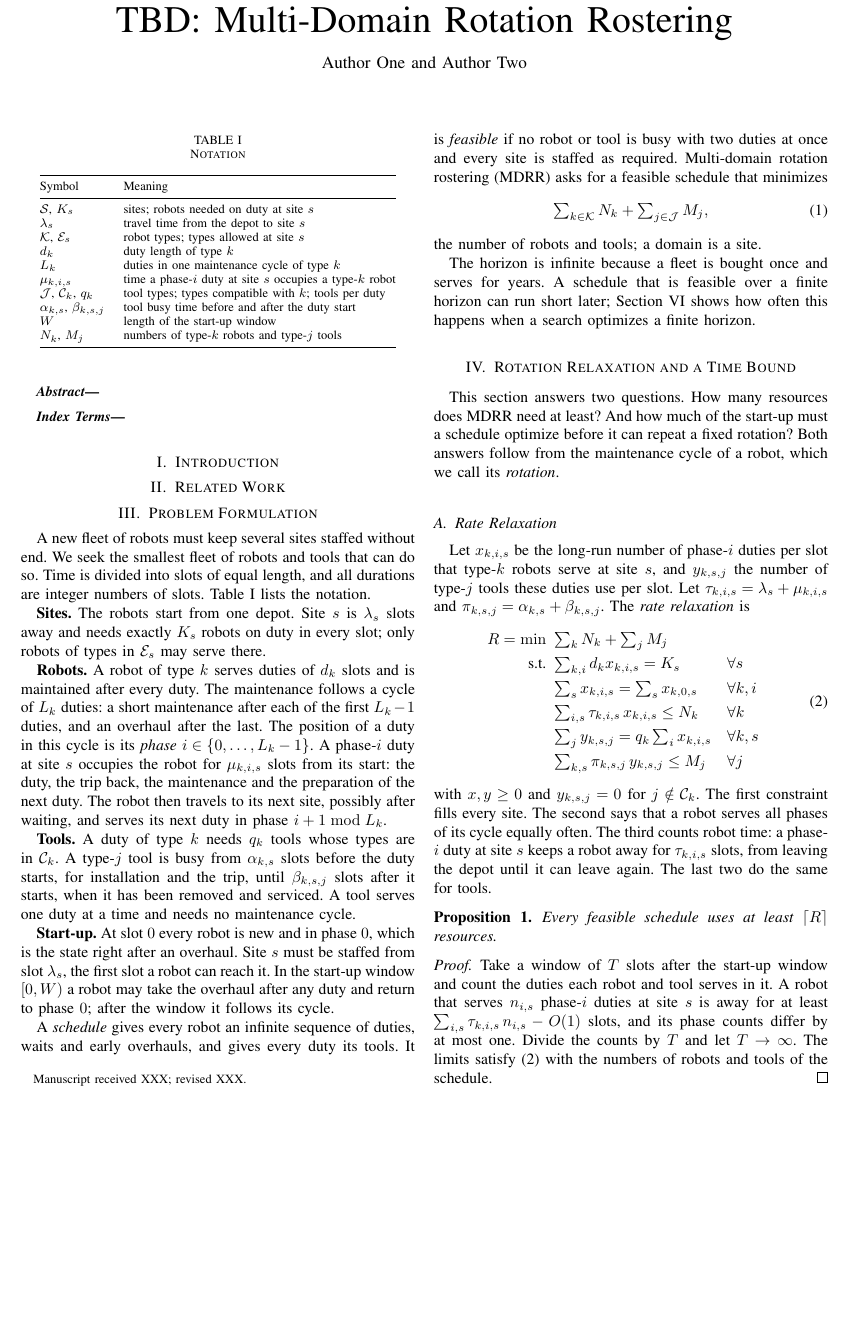
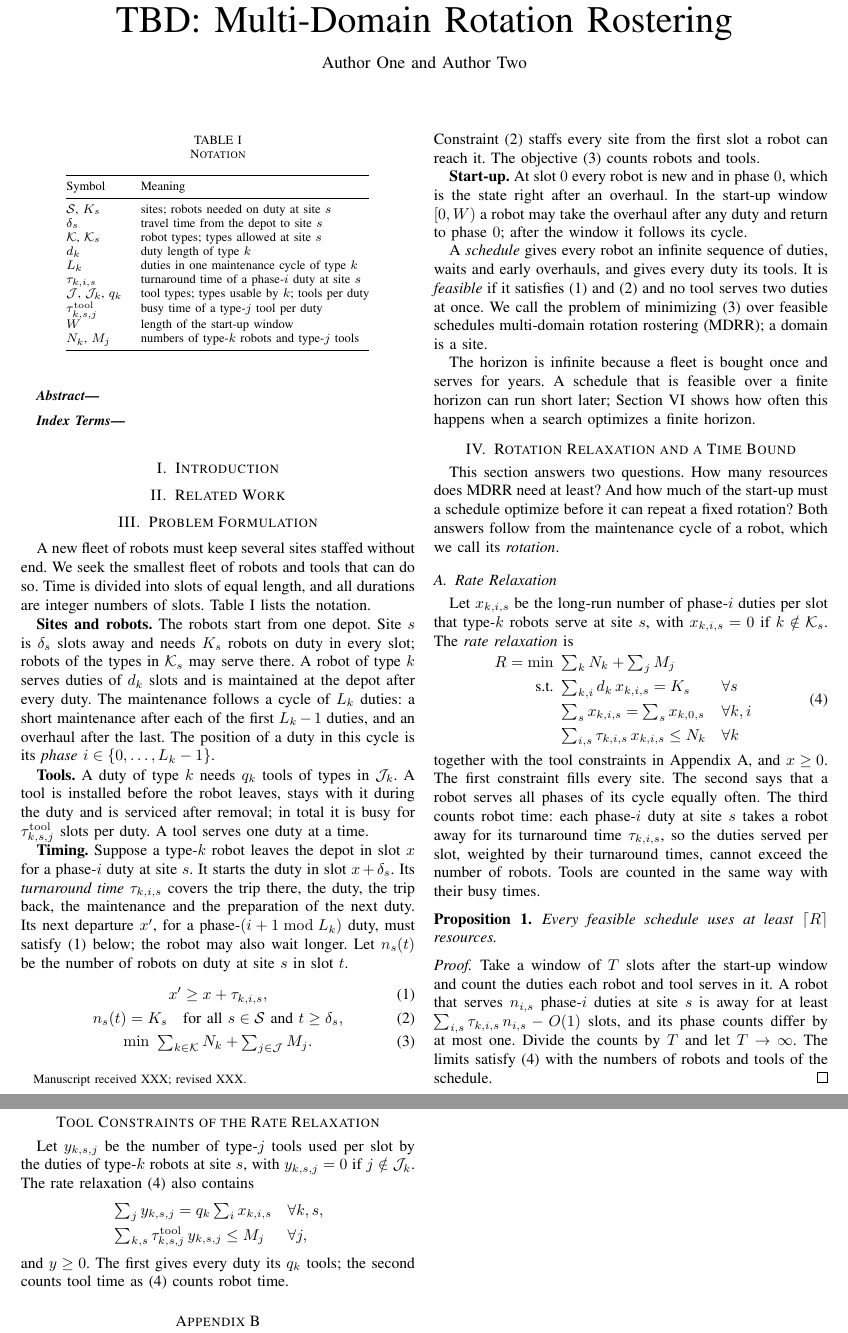
Before and after one commit to whc-229/multi-domain-rotation, a LaTeX paper (manuscript/main.tex, which reads manuscript/sections/03_problem.tex, manuscript/sections/04_bounds.tex, manuscript/sections/09_appendix.tex): part of page 1 of 3 before the commit and two parts of pages 1 and 3 of 3 after it, the two joined at a grey line, cut so that both start at the same text, the shorter picture padded with empty space. Compiled offline with pdfLaTeX.

Commit message:
第三、四节：保留三条关键式（出发间隔、值守、目标），工具只用文字、工具约束移附录B；记号改直白（周转时间τ、周期P、偏移o_i、接入时刻e_r、额外资源ΔN/ΔM）
Co-Authored-By: Claude Opus 5.5 <noreply@anthropic.com>
Claude-Session: https://claude.ai/code/session_012ddzzcDFFW9ewPyeeuBDkt

```diff
--- a/manuscript/sections/03_problem.tex
+++ b/manuscript/sections/03_problem.tex
@@ -17,13 +19,13 @@
     Symbol & Meaning \\
     \midrule
     $\mathcal{S}$, $K_s$ & sites; robots needed on duty at site $s$ \\
-    $\lambda_s$ & travel time from the depot to site $s$ \\
-    $\mathcal{K}$, $\mathcal{E}_s$ & robot types; types allowed at site $s$ \\
+    $\delta_s$ & travel time from the depot to site $s$ \\
+    $\mathcal{K}$, $\mathcal{K}_s$ & robot types; types allowed at site $s$ \\
     $d_k$ & duty length of type $k$ \\
     $L_k$ & duties in one maintenance cycle of type $k$ \\
-    $\mu_{k,i,s}$ & time a phase-$i$ duty at site $s$ occupies a type-$k$ robot \\
-    $\mathcal{J}$, $\mathcal{C}_k$, $q_k$ & tool types; types compatible with $k$; tools per duty \\
-    $\alpha_{k,s}$, $\beta_{k,s,j}$ & tool busy time before and after the duty start \\
+    $\tau_{k,i,s}$ & turnaround time of a phase-$i$ duty at site $s$ \\
+    $\mathcal{J}$, $\mathcal{J}_k$, $q_k$ & tool types; types usable by $k$; tools per duty \\
+    $\tau^{\mathrm{tool}}_{k,s,j}$ & busy time of a type-$j$ tool per duty \\
     $W$ & length of the start-up window \\
     $N_k$, $M_j$ & numbers of type-$k$ robots and type-$j$ tools \\
     \bottomrule
@@ -35,35 +37,39 @@ We seek the smallest fleet of robots and tools that can do so.
 Time is divided into slots of equal length, and all durations are integer numbers of slots.
 Table~\ref{tab:notation} lists the notation.
 
-\textbf{Sites.}
+\textbf{Sites and robots.}
 The robots start from one depot.
-Site $s$ is $\lambda_s$ slots away and needs exactly $K_s$ robots on duty in every slot; only robots of types in $\mathcal{E}_s$ may serve there.
-
-\textbf{Robots.}
-A robot of type $k$ serves duties of $d_k$ slots and is maintained after every duty.
+Site $s$ is $\delta_s$ slots away and needs $K_s$ robots on duty in every slot; robots of the types in $\mathcal{K}_s$ may serve there.
+A robot of type $k$ serves duties of $d_k$ slots and is maintained at the depot after every duty.
 The maintenance follows a cycle of $L_k$ duties: a short maintenance after each of the first $L_k - 1$ duties, and an overhaul after the last.
 The position of a duty in this cycle is its \emph{phase} $i \in \{0, \dots, L_k - 1\}$.
-A phase-$i$ duty at site $s$ occupies the robot for $\mu_{k,i,s}$ slots from its start: the duty, the trip back, the maintenance and the preparation of the next duty.
-The robot then travels to its next site, possibly after waiting, and serves its next duty in phase $i + 1 \bmod L_k$.
 
 \textbf{Tools.}
-A duty of type $k$ needs $q_k$ tools whose types are in $\mathcal{C}_k$.
-A type-$j$ tool is busy from $\alpha_{k,s}$ slots before the duty starts, for installation and the trip, until $\beta_{k,s,j}$ slots after it starts, when it has been removed and serviced.
-A tool serves one duty at a time and needs no maintenance cycle.
+A duty of type $k$ needs $q_k$ tools of types in $\mathcal{J}_k$.
+A tool is installed before the robot leaves, stays with it during the duty and is serviced after removal; in total it is busy for $\tau^{\mathrm{tool}}_{k,s,j}$ slots per duty.
+A tool serves one duty at a time.
+
+\textbf{Timing.}
+Suppose a type-$k$ robot leaves the depot in slot $x$ for a phase-$i$ duty at site $s$.
+It starts the duty in slot $x + \delta_s$.
+Its \emph{turnaround time} $\tau_{k,i,s}$ covers the trip there, the duty, the trip back, the maintenance and the preparation of the next duty.
+Its next departure $x'$, for a phase-$(i+1 \bmod L_k)$ duty, must satisfy \eqref{eq:next} below; the robot may also wait longer.
+Let $n_s(t)$ be the number of robots on duty at site $s$ in slot $t$.
+\begin{gather}
+  x' \ge x + \tau_{k,i,s}, \label{eq:next}\\
+  n_s(t) = K_s \quad \text{for all } s \in \mathcal{S} \text{ and } t \ge \delta_s, \label{eq:cover}\\
+  \min \ \textstyle\sum_{k \in \mathcal{K}} N_k + \sum_{j \in \mathcal{J}} M_j . \label{eq:objective}
+\end{gather}
+Constraint \eqref{eq:cover} staffs every site from the first slot a robot can reach it.
+The objective \eqref{eq:objective} counts robots and tools.
 
 \textbf{Start-up.}
 At slot $0$ every robot is new and in phase $0$, which is the state right after an overhaul.
-Site $s$ must be staffed from slot $\lambda_s$, the first slot a robot can reach it.
 In the start-up window $[0, W)$ a robot may take the overhaul after any duty and return to phase $0$; after the window it follows its cycle.
 
 A \emph{schedule} gives every robot an infinite sequence of duties, waits and early overhauls, and gives every duty its tools.
-It is \emph{feasible} if no robot or tool is busy with two duties at once and every site is staffed as required.
-Multi-domain rotation rostering (MDRR) asks for a feasible schedule that minimizes
-\begin{equation}
-  \textstyle\sum_{k \in \mathcal{K}} N_k + \sum_{j \in \mathcal{J}} M_j ,
-  \label{eq:objective}
-\end{equation}
-the number of robots and tools; a domain is a site.
+It is \emph{feasible} if it satisfies \eqref{eq:next} and \eqref{eq:cover} and no tool serves two duties at once.
+We call the problem of minimizing \eqref{eq:objective} over feasible schedules multi-domain rotation rostering (MDRR); a domain is a site.
 
 The horizon is infinite because a fleet is bought once and serves for years.
 A schedule that is feasible over a finite horizon can run short later; Section~\ref{sec:experiments} shows how often this happens when a search optimizes a finite horizon.
--- a/manuscript/sections/04_bounds.tex
+++ b/manuscript/sections/04_bounds.tex
@@ -17,25 +19,22 @@ Both answers follow from the maintenance cycle of a robot, which we call its \em
 \subsection{Rate Relaxation}
 \label{sec:bounds:rate}
 
-Let $x_{k,i,s}$ be the long-run number of phase-$i$ duties per slot that type-$k$ robots serve at site $s$, and $y_{k,s,j}$ the number of type-$j$ tools these duties use per slot.
-Let $\tau_{k,i,s} = \lambda_s + \mu_{k,i,s}$ and $\pi_{k,s,j} = \alpha_{k,s} + \beta_{k,s,j}$.
+Let $x_{k,i,s}$ be the long-run number of phase-$i$ duties per slot that type-$k$ robots serve at site $s$, with $x_{k,i,s} = 0$ if $k \notin \mathcal{K}_s$.
 The \emph{rate relaxation} is
 \begin{equation}
 \begin{aligned}
   R = \min\ & \textstyle\sum_k N_k + \sum_j M_j \\
-  \text{s.t. } & \textstyle\sum_{k,i} d_k x_{k,i,s} = K_s && \forall s\\
+  \text{s.t. } & \textstyle\sum_{k,i} d_k\, x_{k,i,s} = K_s && \forall s\\
   & \textstyle\sum_s x_{k,i,s} = \sum_s x_{k,0,s} && \forall k, i\\
-  & \textstyle\sum_{i,s} \tau_{k,i,s}\, x_{k,i,s} \le N_k && \forall k\\
-  & \textstyle\sum_{j} y_{k,s,j} = q_k \sum_i x_{k,i,s} && \forall k, s\\
-  & \textstyle\sum_{k,s} \pi_{k,s,j}\, y_{k,s,j} \le M_j && \forall j
+  & \textstyle\sum_{i,s} \tau_{k,i,s}\, x_{k,i,s} \le N_k && \forall k
 \end{aligned}
 \label{eq:rate}
 \end{equation}
-with $x, y \ge 0$ and $y_{k,s,j} = 0$ for $j \notin \mathcal{C}_k$.
+together with the tool constraints in Appendix~\ref{app:tools}, and $x \ge 0$.
 The first constraint fills every site.
 The second says that a robot serves all phases of its cycle equally often.
-The third counts robot time: a phase-$i$ duty at site $s$ keeps a robot away for $\tau_{k,i,s}$ slots, from leaving the depot until it can leave again.
-The last two do the same for tools.
+The third counts robot time: each phase-$i$ duty at site $s$ takes a robot away for its turnaround time $\tau_{k,i,s}$, so the duties served per slot, weighted by their turnaround times, cannot exceed the number of robots.
+Tools are counted in the same way with their busy times.
 
 \begin{proposition}
 \label{prop:rate}
--- a/manuscript/sections/09_appendix.tex
+++ b/manuscript/sections/09_appendix.tex
@@ -1 +1,14 @@
-% 证据：prior/.../超长周期_数学/第三轮_定理与证据.md（命题 2(i) 的定价）；研究笔记/06。
+% 证据：prior/.../超长周期_数学/第三轮_定理与证据.md（命题 2(i) 的定价）；研究笔记/06；code/t6_job.py（工具约束）。
+\section{Tool Constraints of the Rate Relaxation}
+\label{app:tools}
+
+Let $y_{k,s,j}$ be the number of type-$j$ tools used per slot by the duties of type-$k$ robots at site $s$, with $y_{k,s,j} = 0$ if $j \notin \mathcal{J}_k$.
+The rate relaxation \eqref{eq:rate} also contains
+\begin{equation*}
+\begin{aligned}
+  & \textstyle\sum_{j} y_{k,s,j} = q_k \sum_i x_{k,i,s} && \forall k, s,\\
+  & \textstyle\sum_{k,s} \tau^{\mathrm{tool}}_{k,s,j}\, y_{k,s,j} \le M_j && \forall j,
+\end{aligned}
+\end{equation*}
+and $y \ge 0$.
+The first gives every duty its $q_k$ tools; the second counts tool time as \eqref{eq:rate} counts robot time.
```
Also changed, not shown: manuscript/sections/03_problem.tex (8 more changed lines), manuscript/sections/04_bounds.tex (63 more changed lines), manuscript/sections/09_appendix.tex (13 more changed lines).
